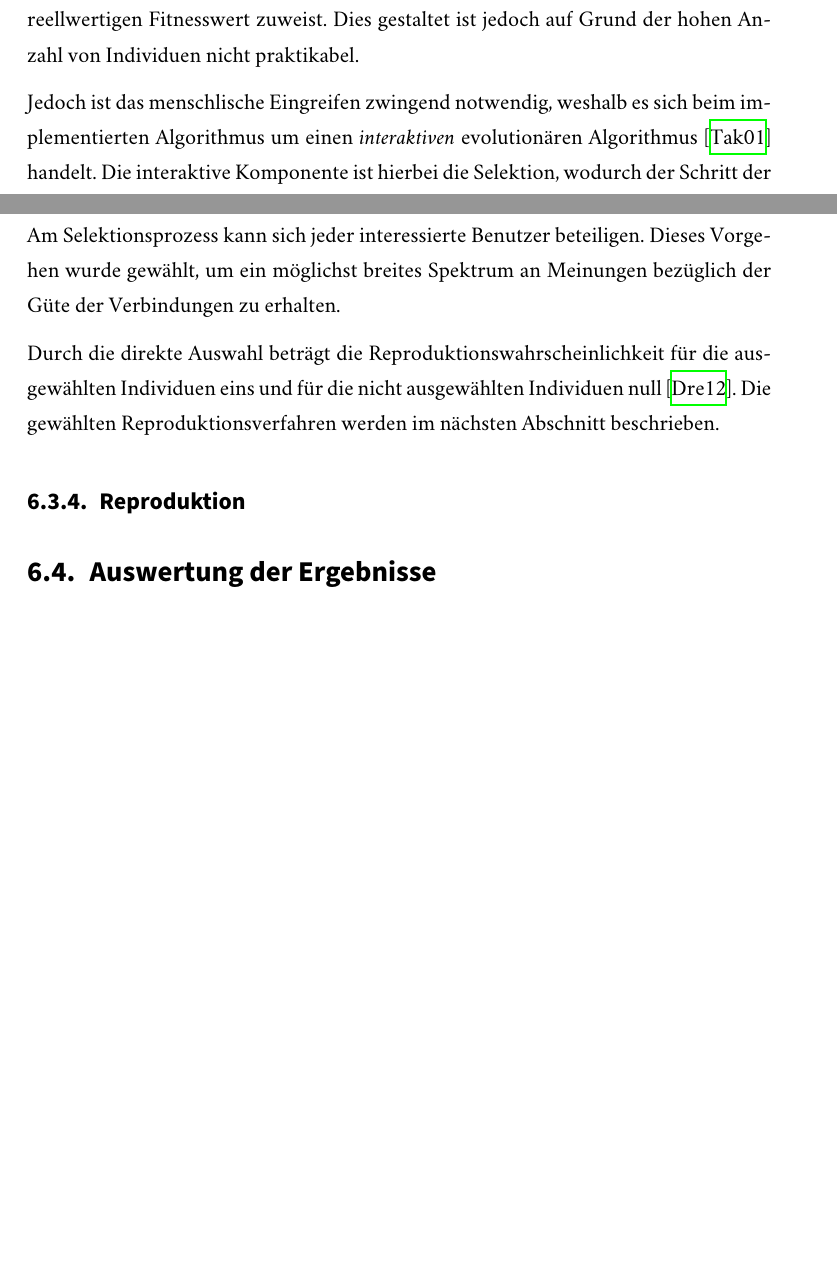
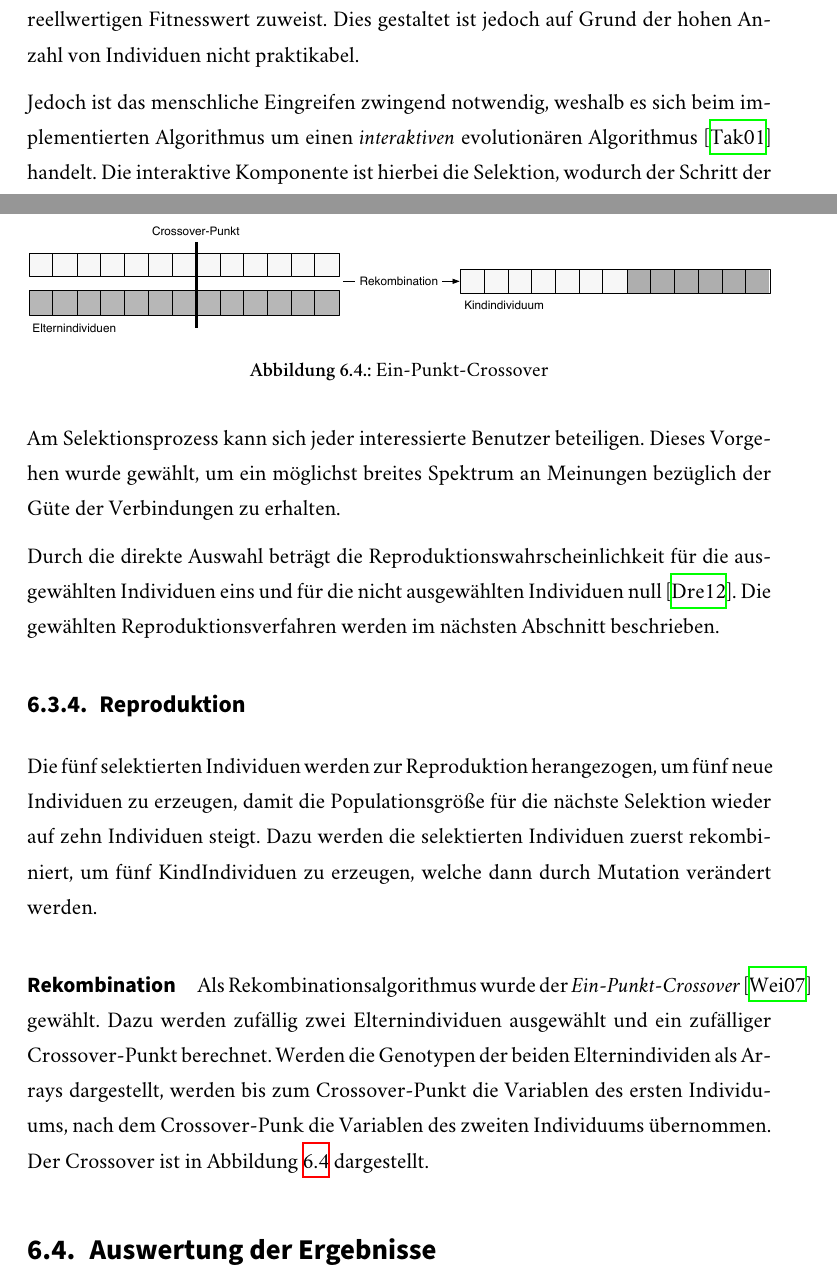
Before and after one commit to sebastianmarr/thesis, a LaTeX thesis (thesis/main.tex, which reads thesis/evaluation.tex): two parts of pages 71 and 73 of 81 before the commit and two parts of pages 71 and 73 of 82 after it, joined at a grey line, cut so that both start at the same text, the shorter picture padded with empty space. Compiled offline with XeLaTeX; a missing font is replaced by an installed copy or a similar font.

Commit message:
evo: crossover

```diff
--- a/thesis/evaluation.tex
+++ b/thesis/evaluation.tex
@@ -106,7 +106,7 @@ Es wurde eine Populationsgröße von zehn Individuen je Stichprobe gewählt. Som
 
 Die Bestimmung einer Fitnessfunktion für die Optimierung der Link Discovery gestaltet sich durch die Notwendigkeit menschlicher Beurteilung als schwierig. Eine solche Fitnessbestimmung müsste derart erfolgen, dass ein Benutzer jedem Individuum einen reellwertigen Fitnesswert zuweist. Dies gestaltet ist jedoch auf Grund der hohen Anzahl von Individuen nicht praktikabel.
 
-Jedoch ist das menschlische Eingreifen zwingend notwendig, weshalb es sich beim implementierten Algorithmus um einen \emph{interaktiven} evolutionären Algorithmus \cite{ht2001} handelt. Die interaktive Komponente ist hierbei die Selektion, wodurch der Schritt der Evaluation übersprungen werden kann. Wird die Selektion direkt vom Benutzer ausgeführt, erübrigt sich die Bestimmung eines Fitnesswertes.
+Jedoch ist das menschliche Eingreifen zwingend notwendig, weshalb es sich beim implementierten Algorithmus um einen \emph{interaktiven} evolutionären Algorithmus \cite{ht2001} handelt. Die interaktive Komponente ist hierbei die Selektion, wodurch der Schritt der Evaluation übersprungen werden kann. Wird die Selektion direkt vom Benutzer ausgeführt, erübrigt sich die Bestimmung eines Fitnesswertes.
 
 Die umgesetzte Selektion erfolgt durch die Durchführung von Wettkämpfen. Hierzu werden in jeder Generation je fünf Paare von Individuen gebildet. Diese Paarungen stellen die Wettkämpfe dar, bei denen der Benutzer den Gewinner bestimmt. Alle Gewinner werden selektiert und im Reproduktionsschritt weiter verwendet.
 
@@ -127,4 +127,17 @@ Durch die direkte Auswahl beträgt die Reproduktionswahrscheinlichkeit für die
 
 \subsection{Reproduktion}
 
+Die fünf selektierten Individuen werden zur Reproduktion herangezogen, um fünf neue Individuen zu erzeugen, damit die Populationsgröße für die nächste Selektion wieder auf zehn Individuen steigt. Dazu werden die selektierten Individuen zuerst rekombiniert, um fünf KindIndividuen zu erzeugen, welche dann durch Mutation verändert werden.
+
+\paragraph{Rekombination}
+
+Als Rekombinationsalgorithmus wurde der \emph{Ein-Punkt-Crossover} \cite{kw2007} gewählt. Dazu werden zufällig zwei Elternindividuen ausgewählt und ein zufälliger Crossover-Punkt berechnet. Werden die Genotypen der beiden Elternindividen als Arrays dargestellt, werden bis zum Crossover-Punkt die Variablen des ersten Individuums, nach dem Crossover-Punk die Variablen des zweiten Individuums übernommen. Der Crossover ist in Abbildung \ref{fig:crossover} dargestellt.
+
+\begin{figure}
+\centering
+\includegraphics[width=\textwidth]{crossover}
+\caption{Ein-Punkt-Crossover}
+\label{fig:crossover}
+\end{figure}
+
 \section{Auswertung der Ergebnisse}
```
Also changed, not shown: thesis/assets/crossover.eps (added), 1 other file.
